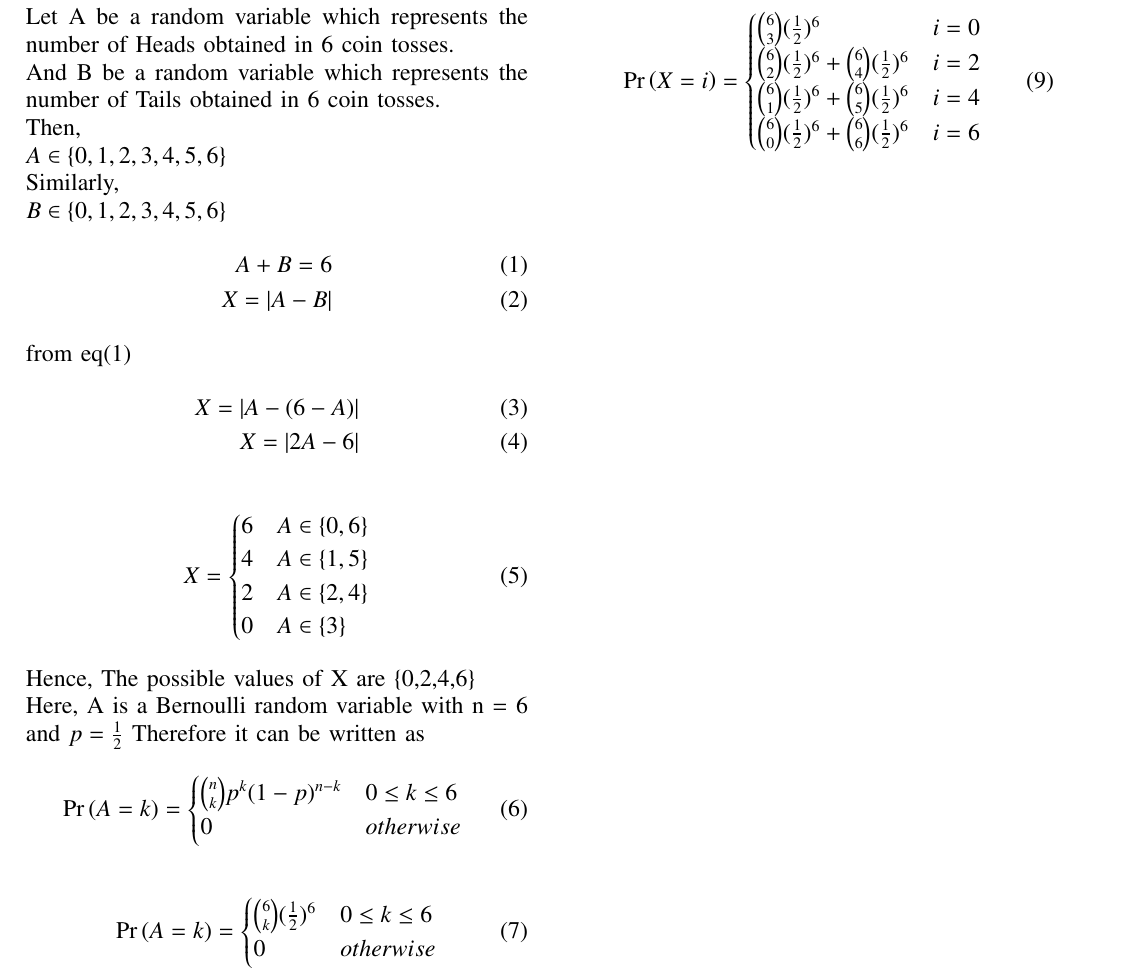
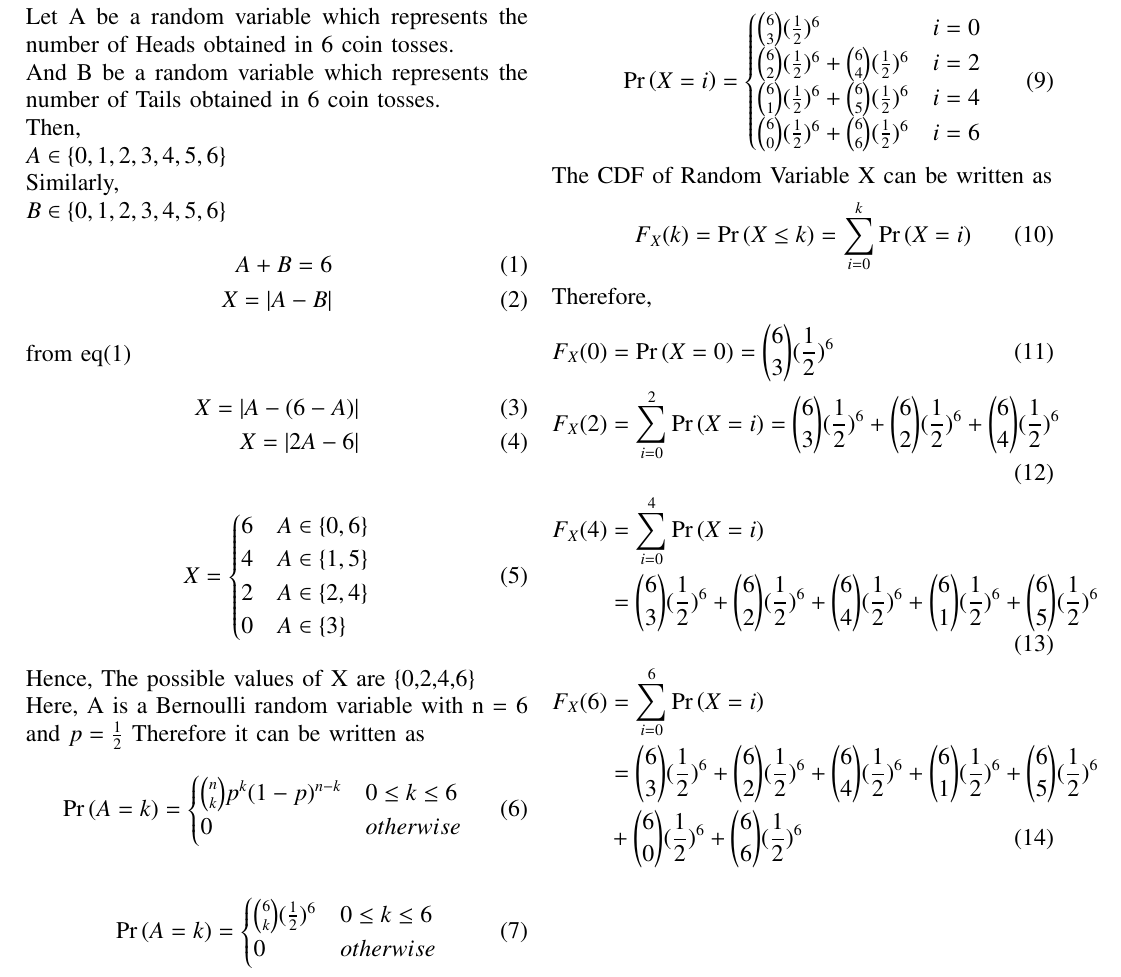
Before and after one commit to Rishitha745/Bonus_1, a LaTeX paper (Prob.tex): part of the page, cut so that both start at the same text. Compiled offline with pdfLaTeX.

Commit message:
Added CDF

```diff
--- a/Prob.tex
+++ b/Prob.tex
@@ -188,4 +188,18 @@ The distribution of X is
             \binom{6}{0}(\frac{1}{2})^6 + \binom{6}{6}(\frac{1}{2})^6& i=6
         \end{cases}
     \end{align}
+The CDF of Random Variable X can be written as
+\begin{align}
+F_X(k)=\pr{X \leq k} =\sum_{i=0}^{k}\pr{X=i}
+    \end{align}
+Therefore,
+\begin{align}
+F_X(0)&=\pr{X=0}= \binom{6}{3}(\frac{1}{2})^6\\
+F_X(2)&=\sum_{i=0}^{2}\pr{X=i}= \binom{6}{3}(\frac{1}{2})^6 +\binom{6}{2}(\frac{1}{2})^6 + \binom{6}{4}(\frac{1}{2})^6\\
+F_X(4)&=\sum_{i=0}^{4}\pr{X=i} \nonumber
+\\&=\binom{6}{3}(\frac{1}{2})^6 +\binom{6}{2}(\frac{1}{2})^6 + \binom{6}{4}(\frac{1}{2})^6 +\binom{6}{1}(\frac{1}{2})^6 + \binom{6}{5}(\frac{1}{2})^6\\
+F_X(6)&=\sum_{i=0}^{6}\pr{X=i} \nonumber
+\\&=\binom{6}{3}(\frac{1}{2})^6 +\binom{6}{2}(\frac{1}{2})^6 + \binom{6}{4}(\frac{1}{2})^6 +\binom{6}{1}(\frac{1}{2})^6 + \binom{6}{5}(\frac{1}{2})^6\nonumber
+\\&+\binom{6}{0}(\frac{1}{2})^6 + \binom{6}{6}(\frac{1}{2})^6
+    \end{align}
 \end {document}
```
Also changed, not shown: Prob.pdf, 2 other files.
